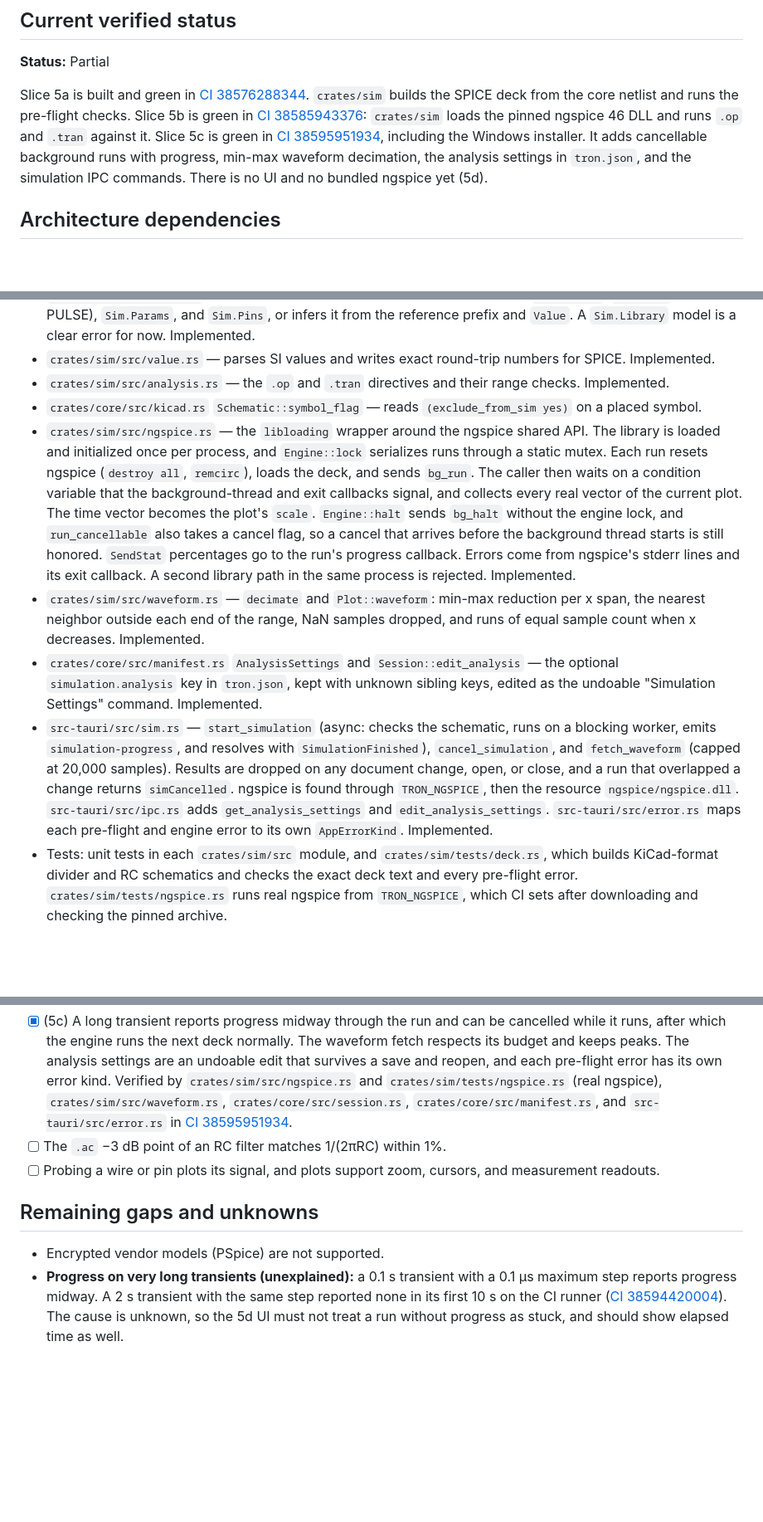
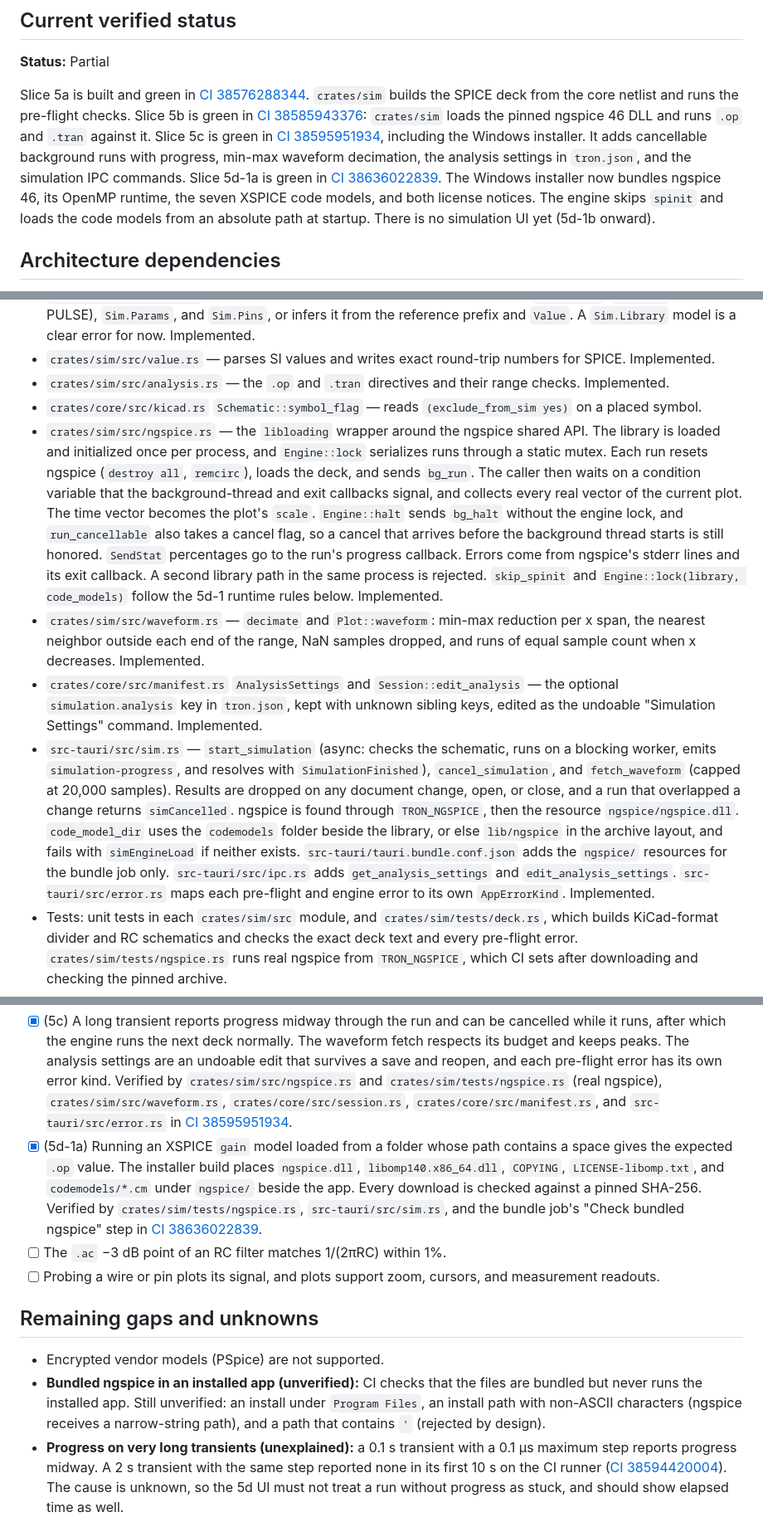
Before and after one commit to tharunkumar1177/nike-tr, a Markdown page: blueprints/circuit-simulation.md, 3 parts joined by grey strips. Shown at 83% size. Drawn GitHub-style; blank space fills up the shorter version.

Commit message:
Record slice 5d-1a in the blueprint and roadmap
Co-authored-by: Cursor <cursoragent@cursor.com>

```diff
--- a/blueprints/circuit-simulation.md
+++ b/blueprints/circuit-simulation.md
@@ -8,7 +8,7 @@ The user runs DC operating point, transient, and AC analyses on their schematic
 
 **Status:** Partial
 
-Slice 5a is built and green in [CI 38576288344](https://github.com/tharunkumar1177/tron/actions/runs/38576288344). `crates/sim` builds the SPICE deck from the core netlist and runs the pre-flight checks. Slice 5b is green in [CI 38585943376](https://github.com/tharunkumar1177/tron/actions/runs/38585943376): `crates/sim` loads the pinned ngspice 46 DLL and runs `.op` and `.tran` against it. Slice 5c is green in [CI 38595951934](https://github.com/tharunkumar1177/tron/actions/runs/38595951934), including the Windows installer. It adds cancellable background runs with progress, min-max waveform decimation, the analysis settings in `tron.json`, and the simulation IPC commands. There is no UI and no bundled ngspice yet (5d).
+Slice 5a is built and green in [CI 38576288344](https://github.com/tharunkumar1177/tron/actions/runs/38576288344). `crates/sim` builds the SPICE deck from the core netlist and runs the pre-flight checks. Slice 5b is green in [CI 38585943376](https://github.com/tharunkumar1177/tron/actions/runs/38585943376): `crates/sim` loads the pinned ngspice 46 DLL and runs `.op` and `.tran` against it. Slice 5c is green in [CI 38595951934](https://github.com/tharunkumar1177/tron/actions/runs/38595951934), including the Windows installer. It adds cancellable background runs with progress, min-max waveform decimation, the analysis settings in `tron.json`, and the simulation IPC commands. Slice 5d-1a is green in [CI 38636022839](https://github.com/tharunkumar1177/tron/actions/runs/38636022839). The Windows installer now bundles ngspice 46, its OpenMP runtime, the seven XSPICE code models, and both license notices. The engine skips `spinit` and loads the code models from an absolute path at startup. There is no simulation UI yet (5d-1b onward).
 
 ## Architecture dependencies
 
@@ -56,10 +56,10 @@ When a run fails to converge, `sim` retries with gmin stepping and then source s
 - `crates/sim/src/value.rs` — parses SI values and writes exact round-trip numbers for SPICE. Implemented.
 - `crates/sim/src/analysis.rs` — the `.op` and `.tran` directives and their range checks. Implemented.
 - `crates/core/src/kicad.rs` `Schematic::symbol_flag` — reads `(exclude_from_sim yes)` on a placed symbol.
-- `crates/sim/src/ngspice.rs` — the `libloading` wrapper around the ngspice shared API. The library is loaded and initialized once per process, and `Engine::lock` serializes runs through a static mutex. Each run resets ngspice (`destroy all`, `remcirc`), loads the deck, and sends `bg_run`. The caller then waits on a condition variable that the background-thread and exit callbacks signal, and collects every real vector of the current plot. The time vector becomes the plot's `scale`. `Engine::halt` sends `bg_halt` without the engine lock, and `run_cancellable` also takes a cancel flag, so a cancel that arrives before the background thread starts is still honored. `SendStat` percentages go to the run's progress callback. Errors come from ngspice's stderr lines and its exit callback. A second library path in the same process is rejected. Implemented.
+- `crates/sim/src/ngspice.rs` — the `libloading` wrapper around the ngspice shared API. The library is loaded and initialized once per process, and `Engine::lock` serializes runs through a static mutex. Each run resets ngspice (`destroy all`, `remcirc`), loads the deck, and sends `bg_run`. The caller then waits on a condition variable that the background-thread and exit callbacks signal, and collects every real vector of the current plot. The time vector becomes the plot's `scale`. `Engine::halt` sends `bg_halt` without the engine lock, and `run_cancellable` also takes a cancel flag, so a cancel that arrives before the background thread starts is still honored. `SendStat` percentages go to the run's progress callback. Errors come from ngspice's stderr lines and its exit callback. A second library path in the same process is rejected. `skip_spinit` and `Engine::lock(library, code_models)` follow the 5d-1 runtime rules below. Implemented.
 - `crates/sim/src/waveform.rs` — `decimate` and `Plot::waveform`: min-max reduction per x span, the nearest neighbor outside each end of the range, NaN samples dropped, and runs of equal sample count when x decreases. Implemented.
 - `crates/core/src/manifest.rs` `AnalysisSettings` and `Session::edit_analysis` — the optional `simulation.analysis` key in `tron.json`, kept with unknown sibling keys, edited as the undoable "Simulation Settings" command. Implemented.
-- `src-tauri/src/sim.rs` — `start_simulation` (async: checks the schematic, runs on a blocking worker, emits `simulation-progress`, and resolves with `SimulationFinished`), `cancel_simulation`, and `fetch_waveform` (capped at 20,000 samples). Results are dropped on any document change, open, or close, and a run that overlapped a change returns `simCancelled`. ngspice is found through `TRON_NGSPICE`, then the resource `ngspice/ngspice.dll`. `src-tauri/src/ipc.rs` adds `get_analysis_settings` and `edit_analysis_settings`. `src-tauri/src/error.rs` maps each pre-flight and engine error to its own `AppErrorKind`. Implemented.
+- `src-tauri/src/sim.rs` — `start_simulation` (async: checks the schematic, runs on a blocking worker, emits `simulation-progress`, and resolves with `SimulationFinished`), `cancel_simulation`, and `fetch_waveform` (capped at 20,000 samples). Results are dropped on any document change, open, or close, and a run that overlapped a change returns `simCancelled`. ngspice is found through `TRON_NGSPICE`, then the resource `ngspice/ngspice.dll`. `code_model_dir` uses the `codemodels` folder beside the library, or else `lib/ngspice` in the archive layout, and fails with `simEngineLoad` if neither exists. `src-tauri/tauri.bundle.conf.json` adds the `ngspice/` resources for the bundle job only. `src-tauri/src/ipc.rs` adds `get_analysis_settings` and `edit_analysis_settings`. `src-tauri/src/error.rs` maps each pre-flight and engine error to its own `AppErrorKind`. Implemented.
 - Tests: unit tests in each `crates/sim/src` module, and `crates/sim/tests/deck.rs`, which builds KiCad-format divider and RC schematics and checks the exact deck text and every pre-flight error. `crates/sim/tests/ngspice.rs` runs real ngspice from `TRON_NGSPICE`, which CI sets after downloading and checking the pinned archive.
 
 ## Slice 5 plan (approved 2026-10-14)
@@ -124,12 +124,14 @@ Four sequential PRs on branches named `slice-5a-...` to `slice-5d-...`:
 - [x] (5b) An RC low-pass transient matches the analytic response within 1% in a CI test using real ngspice. Verified by `crates/sim/tests/ngspice.rs` in [CI 38585943376](https://github.com/tharunkumar1177/tron/actions/runs/38585943376).
 - [x] (5b) A voltage divider `.op` matches the analytic value exactly to 6 significant figures. Verified by the same test file and run, which also checks that a rejected deck reports the ngspice error and that the engine recovers afterward.
 - [x] (5c) A long transient reports progress midway through the run and can be cancelled while it runs, after which the engine runs the next deck normally. The waveform fetch respects its budget and keeps peaks. The analysis settings are an undoable edit that survives a save and reopen, and each pre-flight error has its own error kind. Verified by `crates/sim/src/ngspice.rs` and `crates/sim/tests/ngspice.rs` (real ngspice), `crates/sim/src/waveform.rs`, `crates/core/src/session.rs`, `crates/core/src/manifest.rs`, and `src-tauri/src/error.rs` in [CI 38595951934](https://github.com/tharunkumar1177/tron/actions/runs/38595951934).
+- [x] (5d-1a) Running an XSPICE `gain` model loaded from a folder whose path contains a space gives the expected `.op` value. The installer build places `ngspice.dll`, `libomp140.x86_64.dll`, `COPYING`, `LICENSE-libomp.txt`, and `codemodels/*.cm` under `ngspice/` beside the app. Every download is checked against a pinned SHA-256. Verified by `crates/sim/tests/ngspice.rs`, `src-tauri/src/sim.rs`, and the bundle job's "Check bundled ngspice" step in [CI 38636022839](https://github.com/tharunkumar1177/tron/actions/runs/38636022839).
 - [ ] The `.ac` −3 dB point of an RC filter matches 1/(2πRC) within 1%.
 - [ ] Probing a wire or pin plots its signal, and plots support zoom, cursors, and measurement readouts.
 
 ## Remaining gaps and unknowns
 
 - Encrypted vendor models (PSpice) are not supported.
+- **Bundled ngspice in an installed app (unverified):** CI checks that the files are bundled but never runs the installed app. Still unverified: an install under `Program Files`, an install path with non-ASCII characters (ngspice receives a narrow-string path), and a path that contains `'` (rejected by design).
 - **Progress on very long transients (unexplained):** a 0.1 s transient with a 0.1 µs maximum step reports progress midway. A 2 s transient with the same step reported none in its first 10 s on the CI runner ([CI 38594420004](https://github.com/tharunkumar1177/tron/actions/runs/38594420004)). The cause is unknown, so the 5d UI must not treat a run without progress as stuck, and should show elapsed time as well.
 - The `start_simulation`, `cancel_simulation`, and `fetch_waveform` commands have no test through Tauri itself. The engine, decimation, settings, and error mapping beneath them are tested.
 
```
Also changed, not shown: ROADMAP.md (+2 -2 lines).
